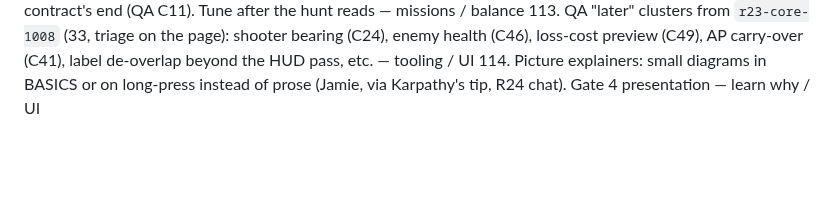
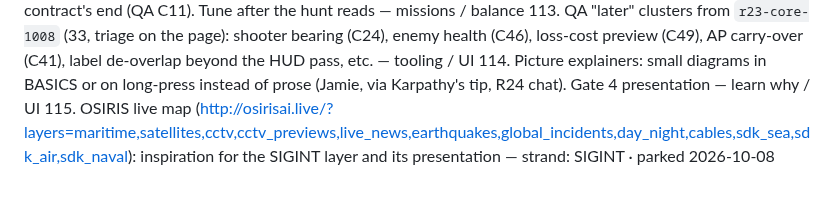
Before and after one commit to FluKanuck/Signal-Lance, a Markdown page: claude/signal-lance-roadmap.md, the part around the change. GitHub-like rendering; blank space fills up the shorter version.

Commit message:
Roadmap: park #115 (OSIRIS live map, SIGINT presentation inspiration)
Co-Authored-By: Claude Opus 5.5 <noreply@anthropic.com>
Claude-Session: https://claude.ai/code/session_01QHqtqzoLZQczTRR6Ce96mb

```diff
--- a/claude/signal-lance-roadmap.md
+++ b/claude/signal-lance-roadmap.md
@@ -223,3 +223,4 @@ Build order (lean, revisable at each scoping chat): Missions (R15) → Block map
 112. Hunt pacing: about 2 tiles per AP on 40–64-tile maps; no QA tester reached a contract's end (QA C11). Tune after the hunt reads — missions / balance
 113. QA "later" clusters from `r23-core-1008` (33, triage on the page): shooter bearing (C24), enemy health (C46), loss-cost preview (C49), AP carry-over (C41), label de-overlap beyond the HUD pass, etc. — tooling / UI
 114. Picture explainers: small diagrams in BASICS or on long-press instead of prose (Jamie, via Karpathy's tip, R24 chat). Gate 4 presentation — learn why / UI
+115. OSIRIS live map (http://osirisai.live/?layers=maritime,satellites,cctv,cctv_previews,live_news,earthquakes,global_incidents,day_night,cables,sdk_sea,sdk_air,sdk_naval): inspiration for the SIGINT layer and its presentation — strand: SIGINT · parked 2026-10-08
```
